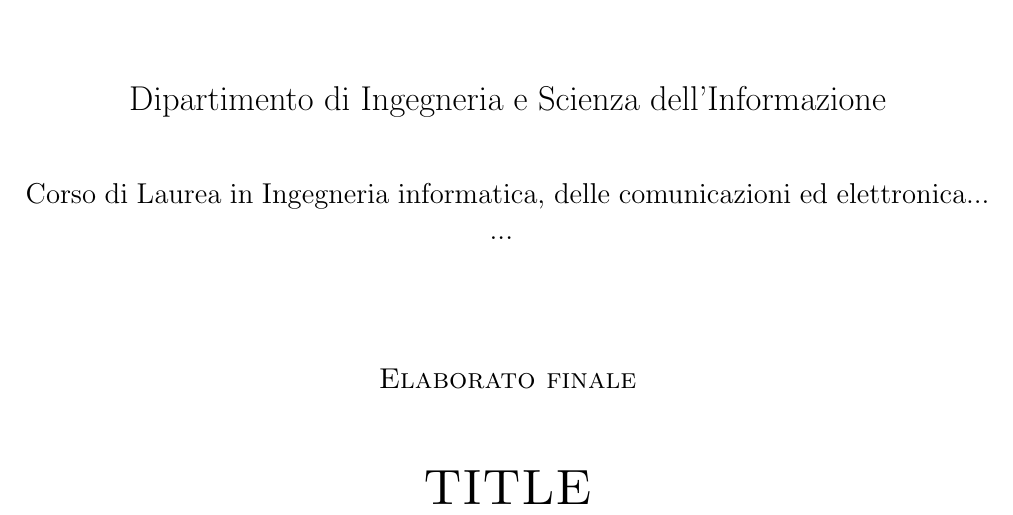
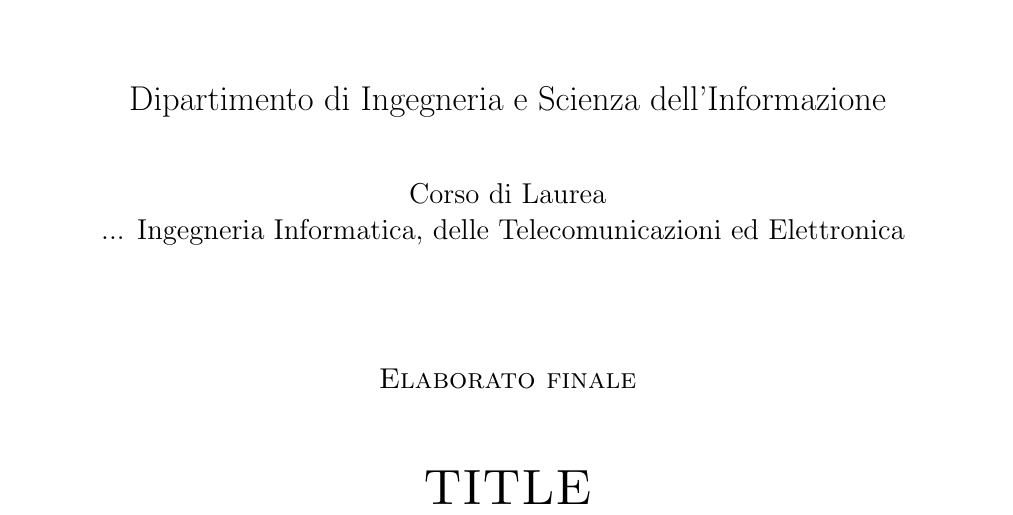
Before and after one commit to cancianilorenzo/ThesisUniTN, a LaTeX thesis (cognome_nome_laurea_aa.tex, which reads pagina_iniziale.tex): part of page 1 of 9, cut so that both start at the same text. Compiled offline with pdfLaTeX.

Commit message:
Update pagina_iniziale.tex

```diff
--- a/pagina_iniziale.tex
+++ b/pagina_iniziale.tex
@@ -12,12 +12,13 @@
   \LARGE{Dipartimento di Ingegneria e Scienza dell’Informazione\\}
 
   \vspace{1 cm}
-  \Large{Corso di Laurea in Ingegneria informatica, delle comunicazioni ed elettronica...\\
+  \Large{Corso di Laurea\\
     ...
     %Informatica
     %Ingegneria dell'Informazione e delle Comunicazioni
     %Ingegneria dell'Informazione e Organizzazione d'Impresa
     %Ingegneria Elettronica e delle Telecomunicazioni
+    Ingegneria Informatica, delle Telecomunicazioni ed Elettronica
   }
 
   \vspace{2 cm}
```
